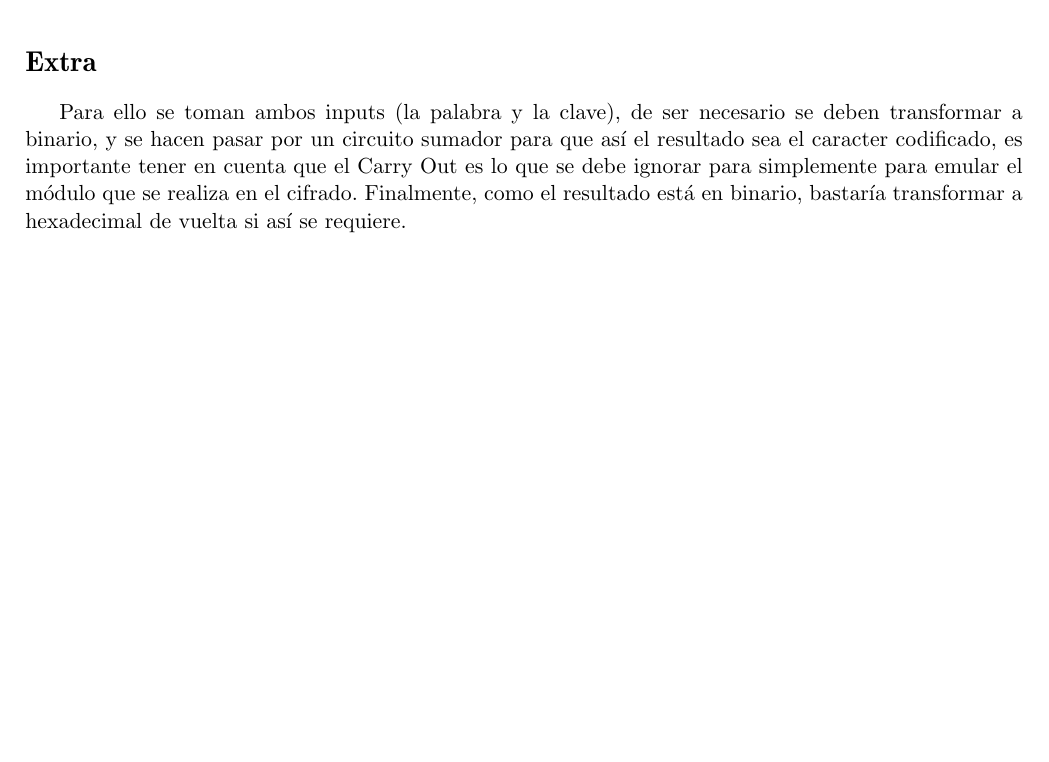
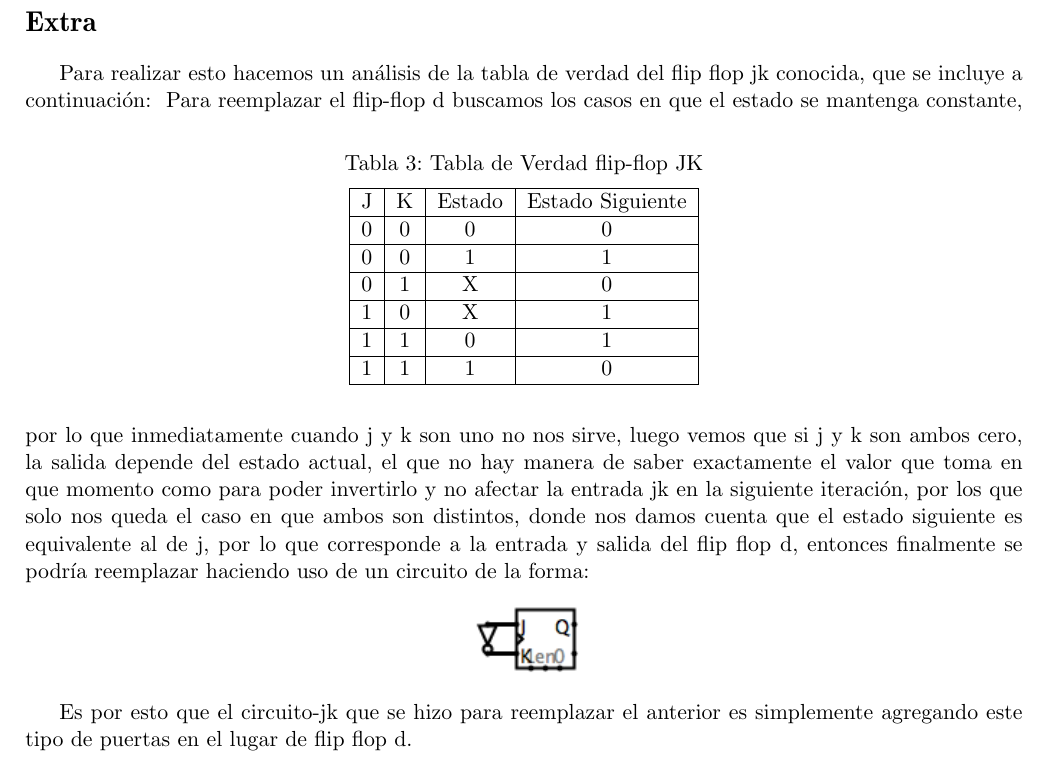
Before and after one commit to jpjorquera/Tarea2-Arqui, a LaTeX problem sheet (tarea2-arqui.tex): part of page 3 of 3 before the commit and part of page 4 of 4 after it, cut so that both start at the same text, the shorter picture padded with empty space. Compiled offline with pdfLaTeX.

Commit message:
terminado extra

```diff
--- a/tarea2-arqui.tex
+++ b/tarea2-arqui.tex
@@ -162,9 +163,32 @@ Finalmente se construye el circuito con las funciones obtenidas, usando flip-flo
 \section{Módulo HDL}
 Para ello se realizaron tres funciones, una que hace el flip-flop d y dos para cada función lógica compuesta donde simplemente se obtienen las variables $D$, $E$ y la salida $Y$, según las funciones obtenidas anteriormente. Luego, haciendo uso de dichas funciones, se genera el circuito completo, haciendo uso las variables faltantes como lo son la entrada $X$ y el dígito $F$. Cabe destacar que al acualizar los parámetros, también se actualizan las variables que dependen de ellas, por lo que no es necesario realizar iteraciones, ya que con los flip-flops se realizan los cambios necesarios.
 
+\newpage
+\section{Extra}
+Para realizar esto hacemos un análisis de la tabla de verdad del flip flop jk conocida, que se incluye a continuación:
+\begin{table}[h]
+\centering
+\caption{Tabla de Verdad flip-flop JK}
 \vspace{0.2cm}
-\section{Extra}
-Para ello se toman ambos inputs (la palabra y la clave), de ser necesario se deben transformar a binario, y se hacen pasar por un circuito sumador para que así el resultado sea el caracter codificado, es importante tener en cuenta que el Carry Out es lo que se debe ignorar para simplemente para emular el módulo que se realiza en el cifrado. Finalmente, como el resultado está en binario, bastaría transformar a hexadecimal de vuelta si así se requiere.
+\label{tab-jk}
+\begin{tabular}{|c|c|c|c|}
+\hline
+J & K & Estado & Estado Siguiente \\ \hline
+0 & 0 & 0      & 0                \\ \hline
+0 & 0 & 1      & 1                \\ \hline
+0 & 1 & X      & 0                \\ \hline
+1 & 0 & X      & 1                \\ \hline
+1 & 1 & 0      & 1                \\ \hline
+1 & 1 & 1      & 0                \\ \hline
+\end{tabular}
+\end{table}
+\vspace{0.2cm}
+Para reemplazar el flip-flop d buscamos los casos en que el estado se mantenga constante, por lo que inmediatamente cuando j y k son uno no nos sirve, luego vemos que si j y k son ambos cero, la salida depende del estado actual, el que no hay manera de saber exactamente el valor que toma en que momento como para poder invertirlo y no afectar la entrada jk en la siguiente iteración, por los que solo nos queda el caso en que ambos son distintos, donde nos damos cuenta que el estado siguiente es equivalente al de j, por lo que corresponde a la entrada y salida del flip flop d, entonces finalmente se podría reemplazar haciendo uso de un circuito de la forma:
+\begin{center}
+\includegraphics[width=2cm]{jk.png}
+\end{center}
+
+Es por esto que el circuito-jk que se hizo para reemplazar el anterior es simplemente agregando este tipo de puertas en el lugar de flip flop d.
 
 
 \end{document}
```
Also changed, not shown: jk.png (added), tarea2-arqui.pdf, tarea2-arqui.tex (1 more changed lines).
